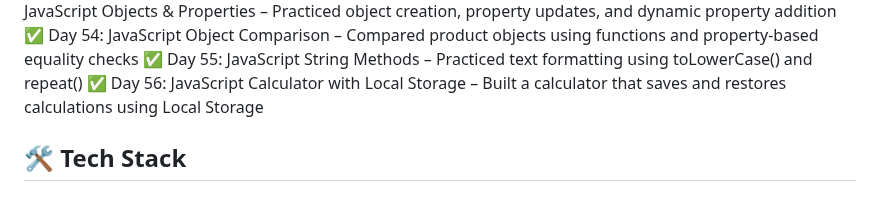
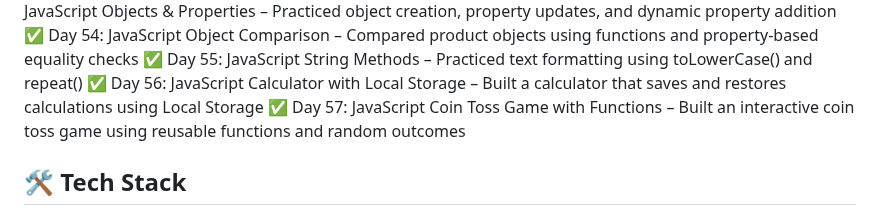
Before and after one commit to bhawnagupta24/100-days-of-code, a Markdown page: README.md, the part around the change. Drawn GitHub-style.

Commit message:
Updated progress: Completed Day 57 - JavaScript Coin Toss Game with Functions

```diff
--- a/README.md
+++ b/README.md
@@ -63,7 +63,7 @@ using HTML, CSS, JavaScript, UI/UX, and React (later phase).
 ✅ Day 54: JavaScript Object Comparison – Compared product objects using functions and property-based equality checks
 ✅ Day 55: JavaScript String Methods – Practiced text formatting using toLowerCase() and repeat()
 ✅ Day 56: JavaScript Calculator with Local Storage – Built a calculator that saves and restores calculations using Local Storage
-
+✅ Day 57: JavaScript Coin Toss Game with Functions – Built an interactive coin toss game using reusable functions and random outcomes
 
 
 
```
